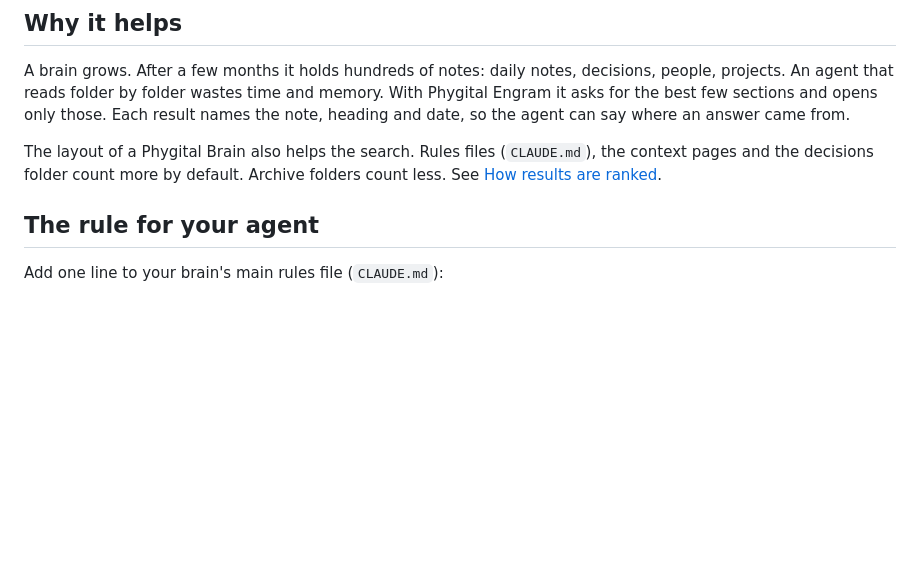
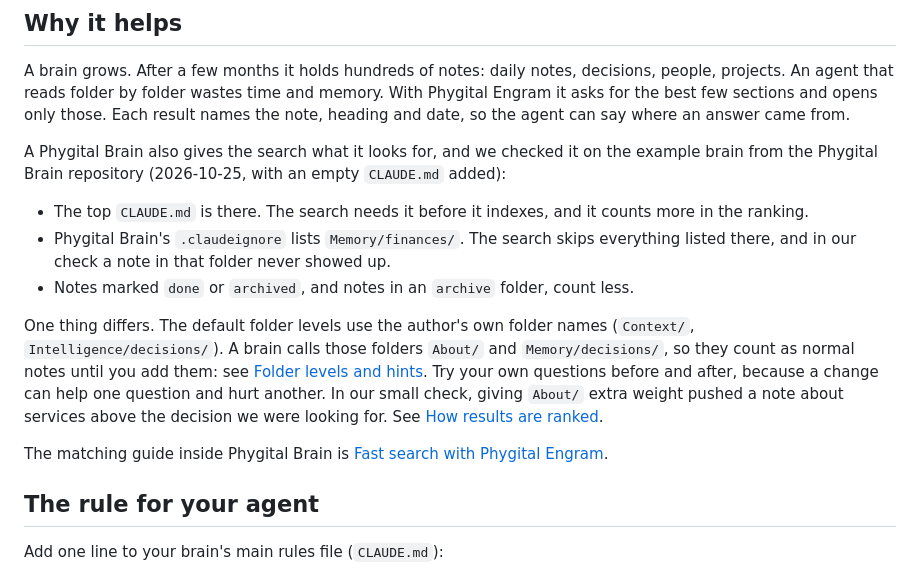
Before and after one commit to Phygital-Brain/phygital-engram, a Markdown page: docs/with-phygital-brain.md, the part around the change. Drawn GitHub-style; blank space fills up the shorter version.

Commit message:
Correct the Phygital Brain page with what was checked
The default folder levels use the author's folder names, so About/ and
Memory/decisions/ count as normal notes until added. Records the check on the
example brain and links the matching guide inside Phygital Brain.

Co-Authored-By: Claude Sonnet 5.5 <noreply@anthropic.com>

```diff
--- a/docs/with-phygital-brain.md
+++ b/docs/with-phygital-brain.md
@@ -18,7 +18,15 @@ Phygital Brain works without search, and Phygital Engram works on any folder of
 
 A brain grows. After a few months it holds hundreds of notes: daily notes, decisions, people, projects. An agent that reads folder by folder wastes time and memory. With Phygital Engram it asks for the best few sections and opens only those. Each result names the note, heading and date, so the agent can say where an answer came from.
 
-The layout of a Phygital Brain also helps the search. Rules files (`CLAUDE.md`), the context pages and the decisions folder count more by default. Archive folders count less. See [How results are ranked](search-ranking.md).
+A Phygital Brain also gives the search what it looks for, and we checked it on the example brain from the Phygital Brain repository (2026-10-25, with an empty `CLAUDE.md` added):
+
+- The top `CLAUDE.md` is there. The search needs it before it indexes, and it counts more in the ranking.
+- Phygital Brain's `.claudeignore` lists `Memory/finances/`. The search skips everything listed there, and in our check a note in that folder never showed up.
+- Notes marked `done` or `archived`, and notes in an `archive` folder, count less.
+
+One thing differs. The default folder levels use the author's own folder names (`Context/`, `Intelligence/decisions/`). A brain calls those folders `About/` and `Memory/decisions/`, so they count as normal notes until you add them: see [Folder levels and hints](settings.md#folder-levels-and-hints). Try your own questions before and after, because a change can help one question and hurt another. In our small check, giving `About/` extra weight pushed a note about services above the decision we were looking for. See [How results are ranked](search-ranking.md).
+
+The matching guide inside Phygital Brain is [Fast search with Phygital Engram](https://github.com/Phygital-Brain/phygital-brain/blob/main/docs/search-with-phygital-engram.md).
 
 ## The rule for your agent
 
```
